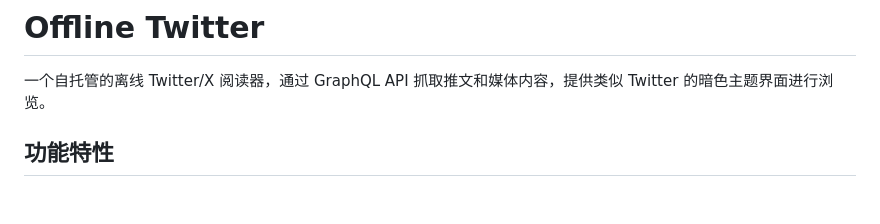
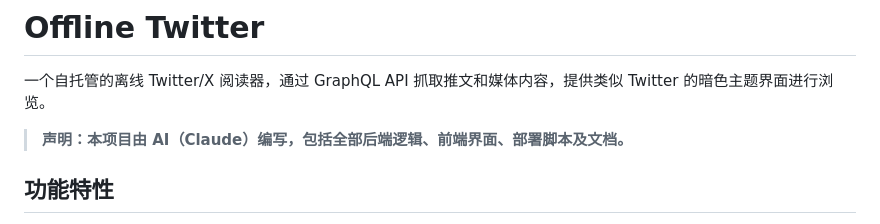
Before and after one commit to Maxnowellbeing/offline-twitter, a Markdown page: README.md, the part around the change. Drawn GitHub-style; blank space fills up the shorter version.

Commit message:
docs: add AI attribution disclaimer

```diff
--- a/README.md
+++ b/README.md
@@ -1,6 +1,8 @@
 # Offline Twitter
 
 一个自托管的离线 Twitter/X 阅读器，通过 GraphQL API 抓取推文和媒体内容，提供类似 Twitter 的暗色主题界面进行浏览。
+
+> **声明：本项目由 AI（Claude）编写，包括全部后端逻辑、前端界面、部署脚本及文档。**
 
 ## 功能特性
 
```
